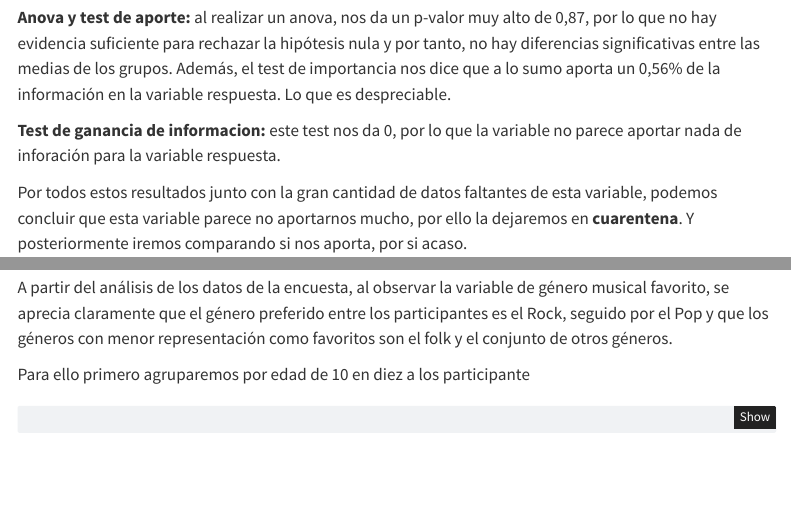
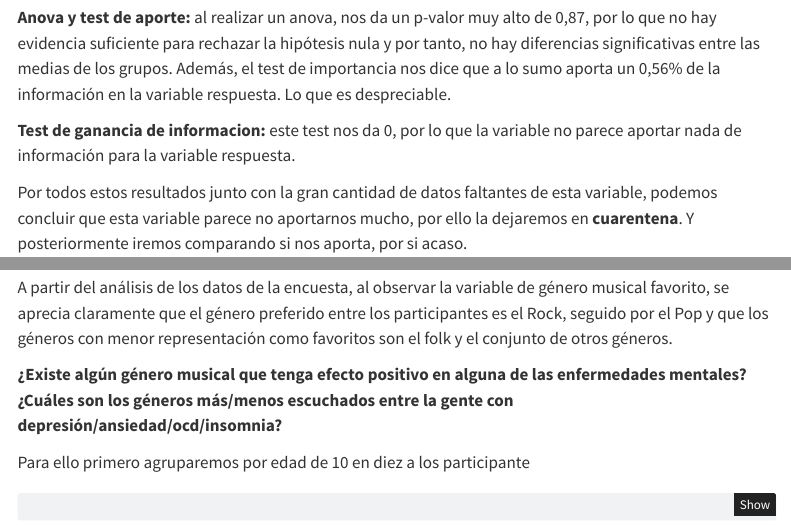
Before and after one commit to rodrigolpzt21/Mineria-de-Datos-Music-MentalHealth, a Quarto document (src/EDA.qmd): the page in a window 1100 px wide, from 6420 px down, and a second part further down, joined at a grey line. Rendered offline with R 4.5, knitr and Pandoc in place of Quarto, with nearby package versions; the code chunks are not run, so their results and figures are left out; menus at the side of the page are left out.

Commit message:
Errata solucionada titulo

```diff
--- a/src/EDA.qmd
+++ b/src/EDA.qmd
@@ -584,7 +584,7 @@ sumo aporta un 0,56% de la información en la variable respuesta. Lo que
 es despreciable.
 
 **Test de ganancia de informacion:** este test nos da 0, por lo que la
-variable no parece aportar nada de inforación para la variable
+variable no parece aportar nada de información para la variable
 respuesta.
 
 Por todos estos resultados junto con la gran cantidad de datos faltantes
@@ -848,6 +848,8 @@ variable de género musical favorito, se aprecia claramente que el género
 preferido entre los participantes es el Rock, seguido por el Pop y que
 los géneros con menor representación como favoritos son el folk y el
 conjunto de otros géneros.
+
+**¿Existe algún género musical que tenga efecto positivo en alguna de las enfermedades mentales? ¿Cuáles son los géneros más/menos escuchados entre la gente con depresión/ansiedad/ocd/insomnia?**
 
 Para ello primero agruparemos por edad de 10 en diez a los participante
 
```
Also changed, not shown: src/receta_imputacion.rds.
